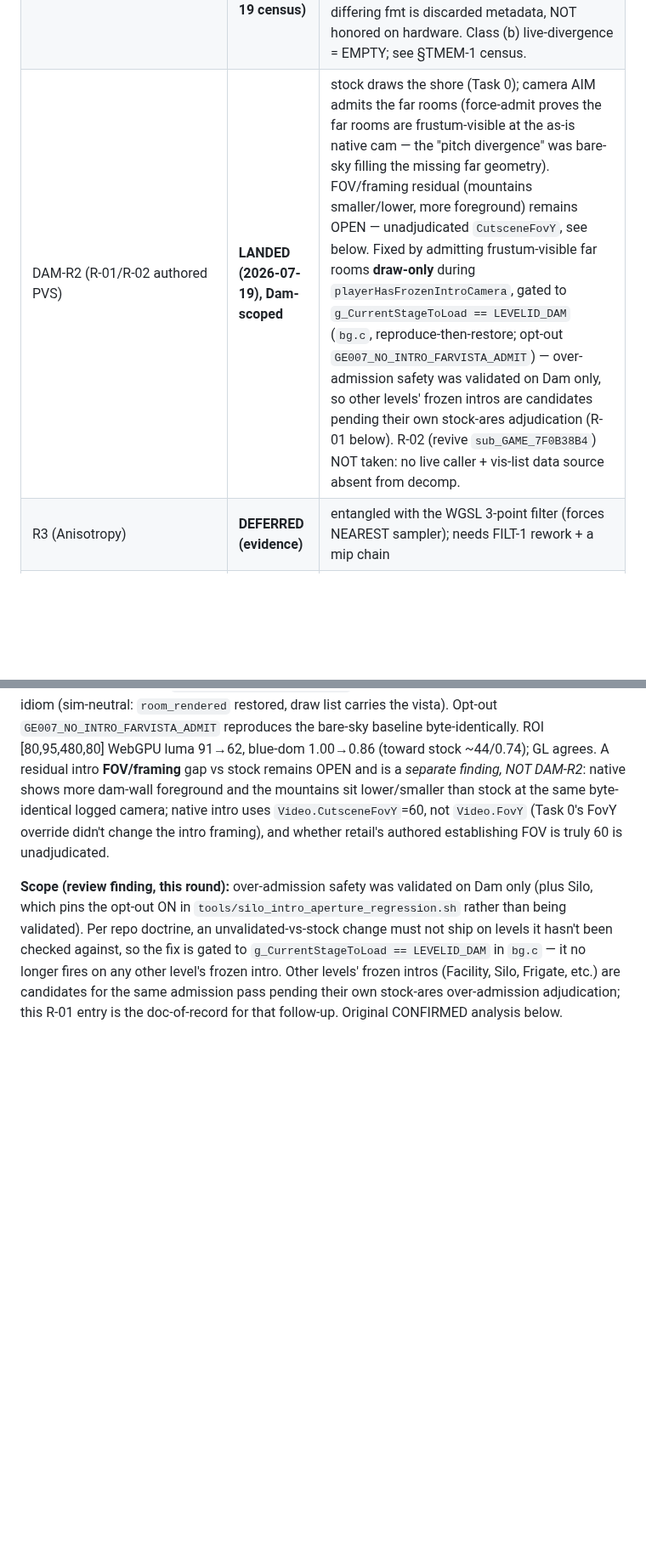
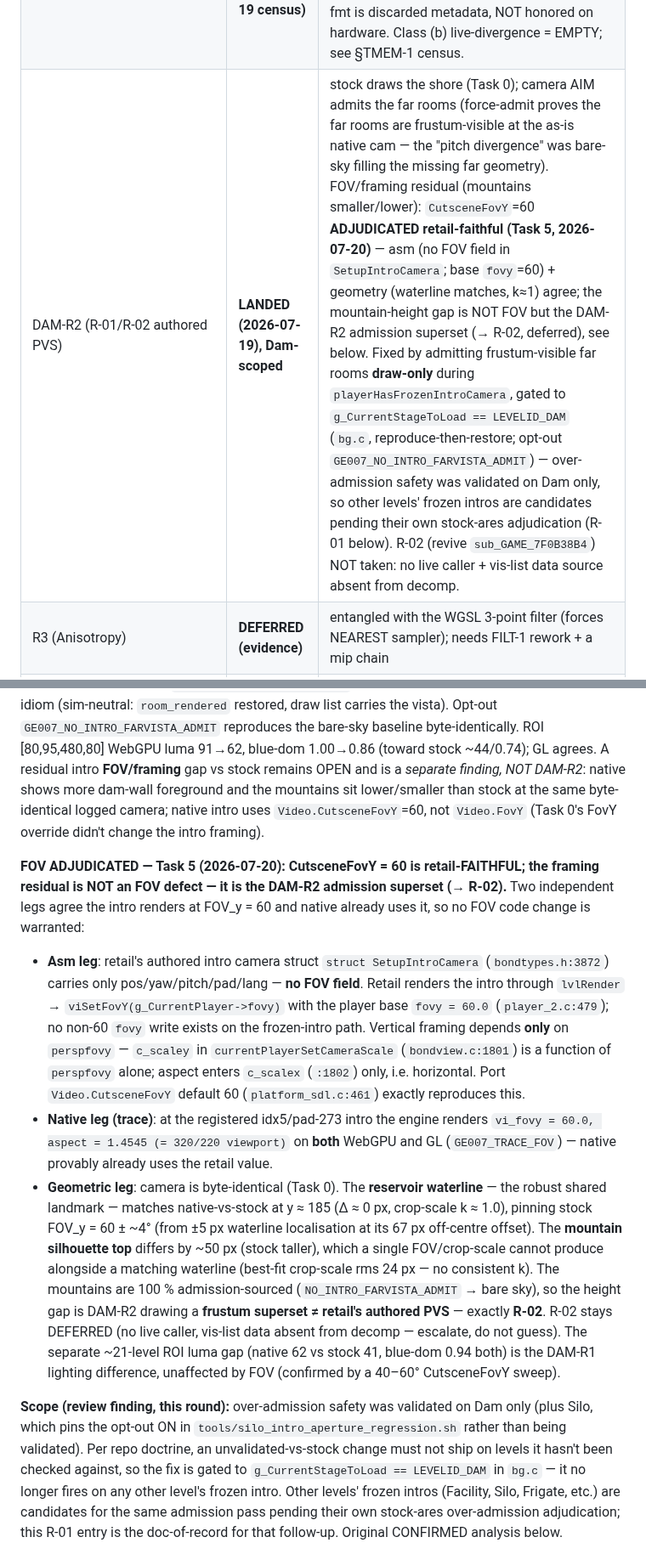
Before and after one commit to akratch/mgb64, a Markdown page: docs/audit/DAM_RENDER_DEEP_DIVE_2026-07-18.md, 2 parts joined by grey strips. Shown at 85% size. Drawn GitHub-style; blank space fills up the shorter version.

Commit message:
docs(audit): Task 5 — adjudicate intro CutsceneFovY = 60 retail-faithful; framing residual is DAM-R2 admission (R-02), not FOV
Asm: struct SetupIntroCamera has no FOV field; retail intro renders at
g_CurrentPlayer->fovy base 60; vertical framing depends on perspfovy alone.
Native trace: vi_fovy=60/aspect=1.4545 on WebGPU+GL. Geometry: reservoir
waterline matches native-vs-stock at k~1 (stock FOV 60 +/-4deg); mountain-top
delta ~50px is not reconcilable under any single FOV -> DAM-R2 frustum superset
!= retail authored PVS (R-02, deferred). No projection code changed.

Co-Authored-By: Claude Fable 5 <noreply@anthropic.com>

```diff
--- a/docs/audit/DAM_RENDER_DEEP_DIVE_2026-07-18.md
+++ b/docs/audit/DAM_RENDER_DEEP_DIVE_2026-07-18.md
@@ -44,7 +44,7 @@ Every actionable finding was either landed, refuted, or deferred-with-evidence:
 | R5 (SmoothSky) | **LANDED** | `262c4cf` — opt-in; NO-OP on Dam (audit premise corrected), real effect on gradient skies |
 | TMEM-4 / TMEM-3 / PVD-001 | **latent hardening** | defensive, byte-identical (this session) |
 | TMEM-1 (format reinterpretation) | **RESOLVED — NO DEFECT (2026-07-19 census)** | census at the texSelect choke point: reinterpretation is a phantom. `texSelect` (retail 0x7F076D68) selects `format = tex->gbiformat` (pool) over `tconfig->format` (table) whenever the texture is pooled — RDP-definitional, retail-identical. The table's differing fmt is discarded metadata, NOT honored on hardware. Class (b) live-divergence = EMPTY; see §TMEM-1 census. |
-| DAM-R2 (R-01/R-02 authored PVS) | **LANDED (2026-07-19), Dam-scoped** | stock draws the shore (Task 0); camera AIM admits the far rooms (force-admit proves the far rooms are frustum-visible at the as-is native cam — the "pitch divergence" was bare-sky filling the missing far geometry). FOV/framing residual (mountains smaller/lower, more foreground) remains OPEN — unadjudicated `CutsceneFovY`, see below. Fixed by admitting frustum-visible far rooms **draw-only** during `playerHasFrozenIntroCamera`, gated to `g_CurrentStageToLoad == LEVELID_DAM` (`bg.c`, reproduce-then-restore; opt-out `GE007_NO_INTRO_FARVISTA_ADMIT`) — over-admission safety was validated on Dam only, so other levels' frozen intros are candidates pending their own stock-ares adjudication (R-01 below). R-02 (revive `sub_GAME_7F0B38B4`) NOT taken: no live caller + vis-list data source absent from decomp. |
+| DAM-R2 (R-01/R-02 authored PVS) | **LANDED (2026-07-19), Dam-scoped** | stock draws the shore (Task 0); camera AIM admits the far rooms (force-admit proves the far rooms are frustum-visible at the as-is native cam — the "pitch divergence" was bare-sky filling the missing far geometry). FOV/framing residual (mountains smaller/lower): `CutsceneFovY`=60 **ADJUDICATED retail-faithful (Task 5, 2026-07-20)** — asm (no FOV field in `SetupIntroCamera`; base `fovy`=60) + geometry (waterline matches, k≈1) agree; the mountain-height gap is NOT FOV but the DAM-R2 admission superset (→ R-02, deferred), see below. Fixed by admitting frustum-visible far rooms **draw-only** during `playerHasFrozenIntroCamera`, gated to `g_CurrentStageToLoad == LEVELID_DAM` (`bg.c`, reproduce-then-restore; opt-out `GE007_NO_INTRO_FARVISTA_ADMIT`) — over-admission safety was validated on Dam only, so other levels' frozen intros are candidates pending their own stock-ares adjudication (R-01 below). R-02 (revive `sub_GAME_7F0B38B4`) NOT taken: no live caller + vis-list data source absent from decomp. |
 | R3 (Anisotropy) | **DEFERRED (evidence)** | entangled with the WGSL 3-point filter (forces NEAREST sampler); needs FILT-1 rework + a mip chain |
 | FILT-1, FMA-1, FMA-2, EN-1, AC-1 | **open** | FILT-1 needs a filter-scale uniform; FMA-1/2 shift the baseline (re-record decision); EN-1 no live trigger; AC-1 latent (GE doesn't emit G_AC_THRESHOLD) |
 
@@ -452,8 +452,34 @@ during `playerHasFrozenIntroCamera` only, via the T13b reproduce-then-restore id
 residual intro **FOV/framing** gap vs stock remains OPEN and is a *separate finding, NOT
 DAM-R2*: native shows more dam-wall foreground and the mountains sit lower/smaller than
 stock at the same byte-identical logged camera; native intro uses `Video.CutsceneFovY`=60,
-not `Video.FovY` (Task 0's FovY override didn't change the intro framing), and whether
-retail's authored establishing FOV is truly 60 is unadjudicated.
+not `Video.FovY` (Task 0's FovY override didn't change the intro framing).
+
+**FOV ADJUDICATED — Task 5 (2026-07-20): CutsceneFovY = 60 is retail-FAITHFUL; the
+framing residual is NOT an FOV defect — it is the DAM-R2 admission superset (→ R-02).**
+Two independent legs agree the intro renders at FOV_y = 60 and native already uses it, so
+no FOV code change is warranted:
+- **Asm leg**: retail's authored intro camera struct `struct SetupIntroCamera`
+  (`bondtypes.h:3872`) carries only pos/yaw/pitch/pad/lang — **no FOV field**. Retail
+  renders the intro through `lvlRender` → `viSetFovY(g_CurrentPlayer->fovy)` with the
+  player base `fovy = 60.0` (`player_2.c:479`); no non-60 `fovy` write exists on the
+  frozen-intro path. Vertical framing depends **only** on `perspfovy` — `c_scaley` in
+  `currentPlayerSetCameraScale` (`bondview.c:1801`) is a function of `perspfovy` alone;
+  aspect enters `c_scalex` (`:1802`) only, i.e. horizontal. Port `Video.CutsceneFovY`
+  default 60 (`platform_sdl.c:461`) exactly reproduces this.
+- **Native leg (trace)**: at the registered idx5/pad-273 intro the engine renders
+  `vi_fovy = 60.0, aspect = 1.4545 (= 320/220 viewport)` on **both** WebGPU and GL
+  (`GE007_TRACE_FOV`) — native provably already uses the retail value.
+- **Geometric leg**: camera is byte-identical (Task 0). The **reservoir waterline** — the
+  robust shared landmark — matches native-vs-stock at y ≈ 185 (Δ ≈ 0 px, crop-scale
+  k ≈ 1.0), pinning stock FOV_y = 60 ± ~4° (from ±5 px waterline localisation at its
+  67 px off-centre offset). The **mountain silhouette top** differs by ~50 px (stock
+  taller), which a single FOV/crop-scale cannot produce alongside a matching waterline
+  (best-fit crop-scale rms 24 px — no consistent k). The mountains are 100 %
+  admission-sourced (`NO_INTRO_FARVISTA_ADMIT` → bare sky), so the height gap is DAM-R2
+  drawing a **frustum superset ≠ retail's authored PVS** — exactly **R-02**. R-02 stays
+  DEFERRED (no live caller, vis-list data absent from decomp — escalate, do not guess).
+  The separate ~21-level ROI luma gap (native 62 vs stock 41, blue-dom 0.94 both) is the
+  DAM-R1 lighting difference, unaffected by FOV (confirmed by a 40–60° CutsceneFovY sweep).
 
 **Scope (review finding, this round):** over-admission safety was validated on Dam only
 (plus Silo, which pins the opt-out ON in `tools/silo_intro_aperture_regression.sh` rather
```
